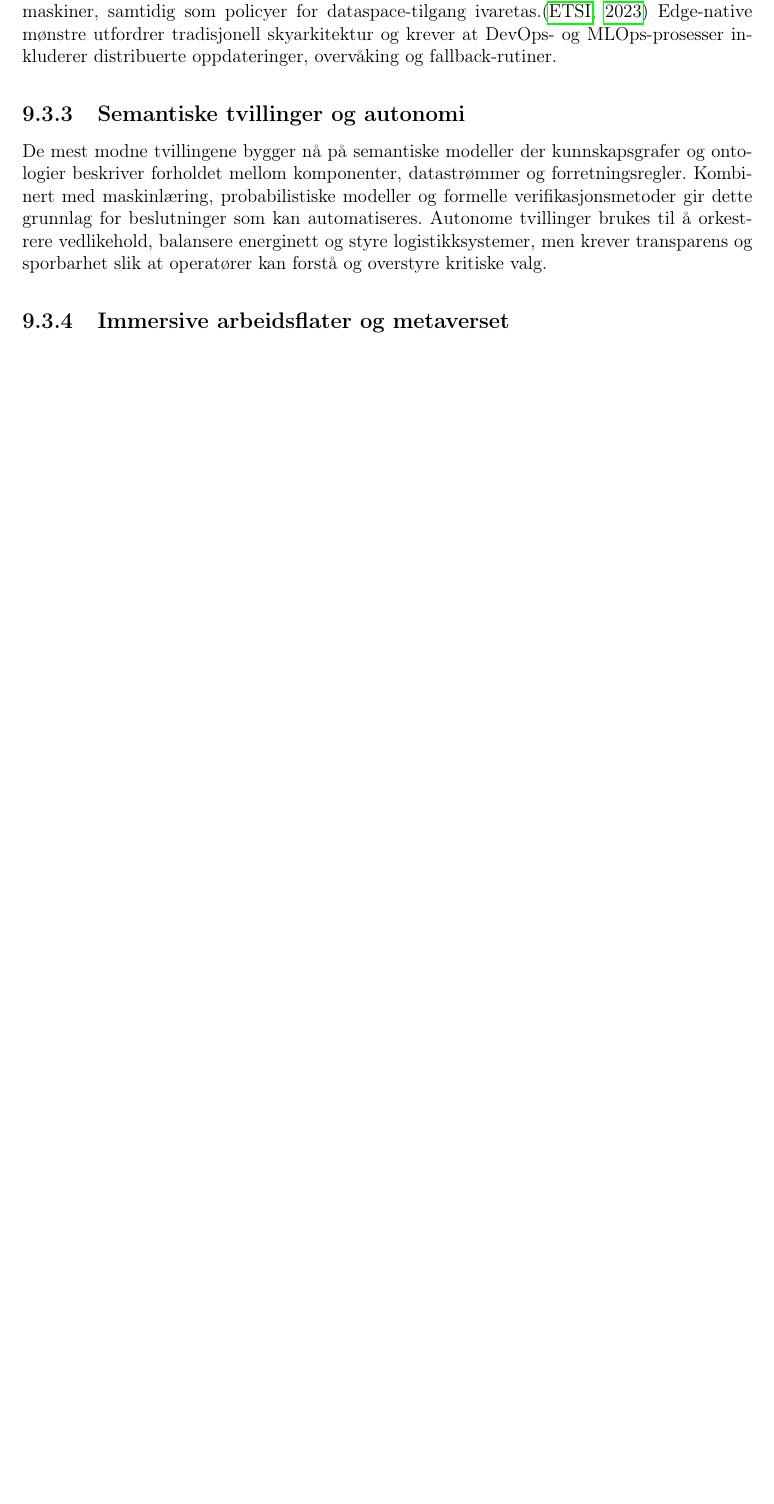
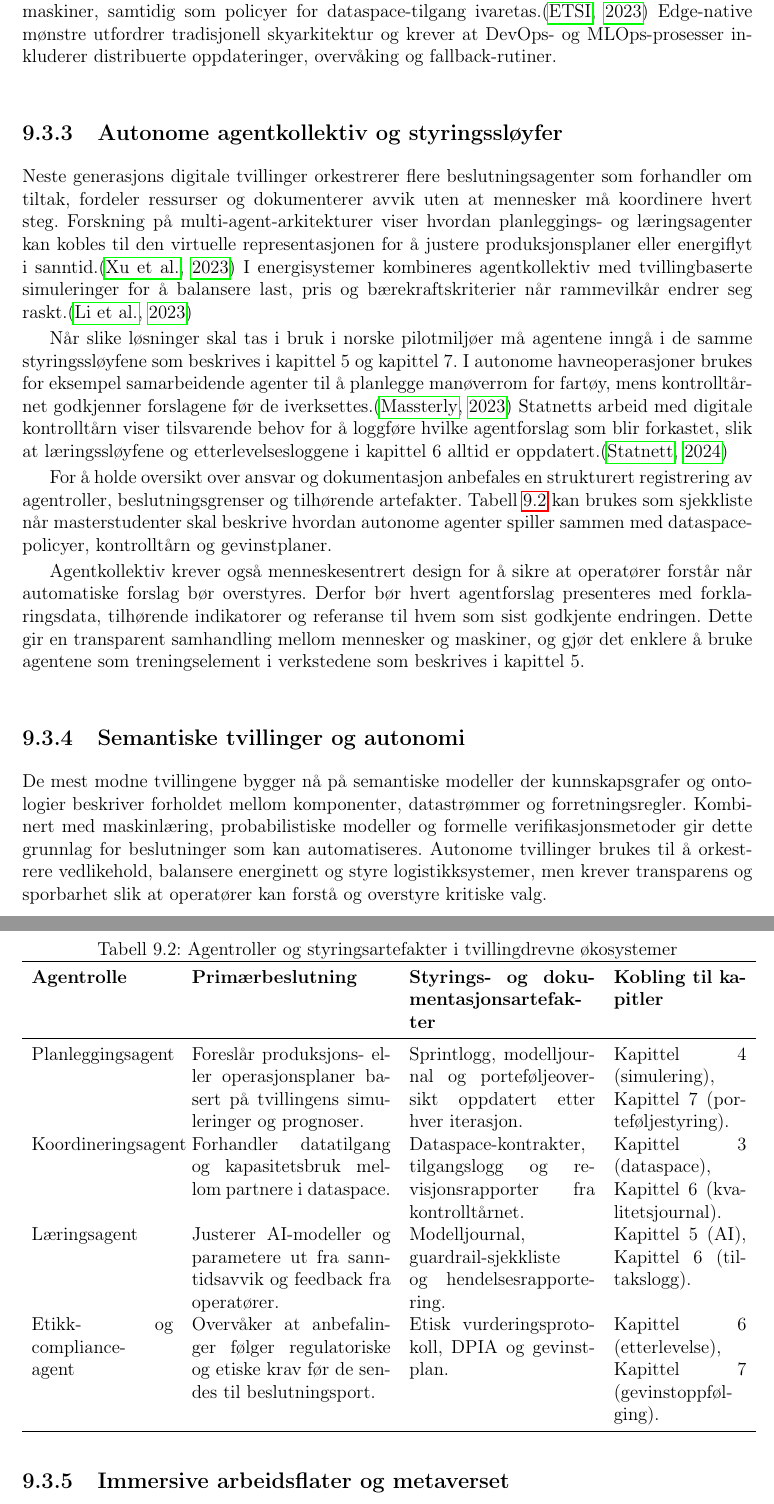
Before and after one commit to Nettking/roborepo, a LaTeX thesis (books/digitaltvilling_masterbok/main.tex, which reads books/digitaltvilling_masterbok/chapters/kapittel09-fremtid.tex): part of page 258 of 310 before the commit and two parts of pages 258 and 259 of 310 after it, the two joined at a grey line, cut so that both start at the same text, the shorter picture padded with empty space. Compiled offline with pdfLaTeX.

Commit message:
DT-121: Agentkollektiv i kapittel 9

```diff
--- a/books/digitaltvilling_masterbok/chapters/kapittel09-fremtid.tex
+++ b/books/digitaltvilling_masterbok/chapters/kapittel09-fremtid.tex
@@ -50,6 +50,31 @@ Foundation-modeller og multimodale generative teknikker brukes nå til å foresl
 
 \subsection{Edge-native tvillinger}
 For prosesser som krever lav responstid kombineres digitale tvillinger med edge-komponenter der databehandling skjer tett på utstyret. Standarder for multi-access edge computing gjør det mulig å orkestrere containere og AI-modeller i fabrikkhaller, på fartøy eller i landbruksmaskiner, samtidig som policyer for dataspace-tilgang ivaretas.\citep{etsi2023mec} Edge-native mønstre utfordrer tradisjonell skyarkitektur og krever at DevOps- og MLOps-prosesser inkluderer distribuerte oppdateringer, overvåking og fallback-rutiner.
+
+\subsection{Autonome agentkollektiv og styringssløyfer}
+Neste generasjons digitale tvillinger orkestrerer flere beslutningsagenter som forhandler om tiltak, fordeler ressurser og dokumenterer avvik uten at mennesker må koordinere hvert steg. Forskning på multi-agent-arkitekturer viser hvordan planleggings- og læringsagenter kan kobles til den virtuelle representasjonen for å justere produksjonsplaner eller energiflyt i sanntid.\citep{xu2023multiagent} I energisystemer kombineres agentkollektiv med tvillingbaserte simuleringer for å balansere last, pris og bærekraftskriterier når rammevilkår endrer seg raskt.\citep{li2023multiagenttwins}
+
+Når slike løsninger skal tas i bruk i norske pilotmiljøer må agentene inngå i de samme styringssløyfene som beskrives i kapittel~5 og kapittel~7. I autonome havneoperasjoner brukes for eksempel samarbeidende agenter til å planlegge manøverrom for fartøy, mens kontrolltårnet godkjenner forslagene før de iverksettes.\citep{massterly2023operations} Statnetts arbeid med digitale kontrolltårn viser tilsvarende behov for å loggføre hvilke agentforslag som blir forkastet, slik at læringssløyfene og etterlevelsesloggene i kapittel~6 alltid er oppdatert.\citep{statnett2024kontrolltarn}
+
+For å holde oversikt over ansvar og dokumentasjon anbefales en strukturert registrering av agentroller, beslutningsgrenser og tilhørende artefakter. Tabell~\ref{tab:kap09-agentkollektiv} kan brukes som sjekkliste når masterstudenter skal beskrive hvordan autonome agenter spiller sammen med dataspace-policyer, kontrolltårn og gevinstplaner.
+
+\begin{table}[h]
+    \centering
+    \caption{Agentroller og styringsartefakter i tvillingdrevne økosystemer}
+    \label{tab:kap09-agentkollektiv}
+    \begin{tabular}{p{3.2cm}p{4.5cm}p{4.2cm}p{3.0cm}}
+        \toprule
+        \textbf{Agentrolle} & \textbf{Primærbeslutning} & \textbf{Styrings- og dokumentasjonsartefakter} & \textbf{Kobling til kapitler} \\
+        \midrule
+        Planleggingsagent & Foreslår produksjons- eller operasjonsplaner basert på tvillingens simuleringer og prognoser. & Sprintlogg, modelljournal og porteføljeoversikt oppdatert etter hver iterasjon. & Kapittel~4 (simulering), Kapittel~7 (porteføljestyring). \\
+        Koordineringsagent & Forhandler datatilgang og kapasitetsbruk mellom partnere i dataspace. & Dataspace-kontrakter, tilgangslogg og revisjonsrapporter fra kontrolltårnet. & Kapittel~3 (dataspace), Kapittel~6 (kvalitetsjournal). \\
+        Læringsagent & Justerer AI-modeller og parametere ut fra sanntidsavvik og feedback fra operatører. & Modelljournal, guardrail-sjekkliste og hendelsesrapportering. & Kapittel~5 (AI), Kapittel~6 (tiltakslogg). \\
+        Etikk- og compliance-agent & Overvåker at anbefalinger følger regulatoriske og etiske krav før de sendes til beslutningsport. & Etisk vurderingsprotokoll, DPIA og gevinstplan. & Kapittel~6 (etterlevelse), Kapittel~7 (gevinstoppfølging). \\
+        \bottomrule
+    \end{tabular}
+\end{table}
+
+Agentkollektiv krever også menneskesentrert design for å sikre at operatører forstår når automatiske forslag bør overstyres. Derfor bør hvert agentforslag presenteres med forklaringsdata, tilhørende indikatorer og referanse til hvem som sist godkjente endringen. Dette gir en transparent samhandling mellom mennesker og maskiner, og gjør det enklere å bruke agentene som treningselement i verkstedene som beskrives i kapittel~5.
 
 \subsection{Semantiske tvillinger og autonomi}
 De mest modne tvillingene bygger nå på semantiske modeller der kunnskapsgrafer og ontologier beskriver forholdet mellom komponenter, datastrømmer og forretningsregler. Kombinert med maskinlæring, probabilistiske modeller og formelle verifikasjonsmetoder gir dette grunnlag for beslutninger som kan automatiseres. Autonome tvillinger brukes til å orkestrere vedlikehold, balansere energinett og styre logistikksystemer, men krever transparens og sporbarhet slik at operatører kan forstå og overstyre kritiske valg.
```
Also changed, not shown: books/digitaltvilling_masterbok/completed_tasks.md (+1 -0 lines), books/digitaltvilling_masterbok/plan.md (+4 -3 lines), books/digitaltvilling_masterbok/support/oppgavetavle.md (+1 -0 lines), books/digitaltvilling_masterbok/support/referanser.bib (+20 -0 lines), books/digitaltvilling_masterbok/task_queue.md (+2 -0 lines).
